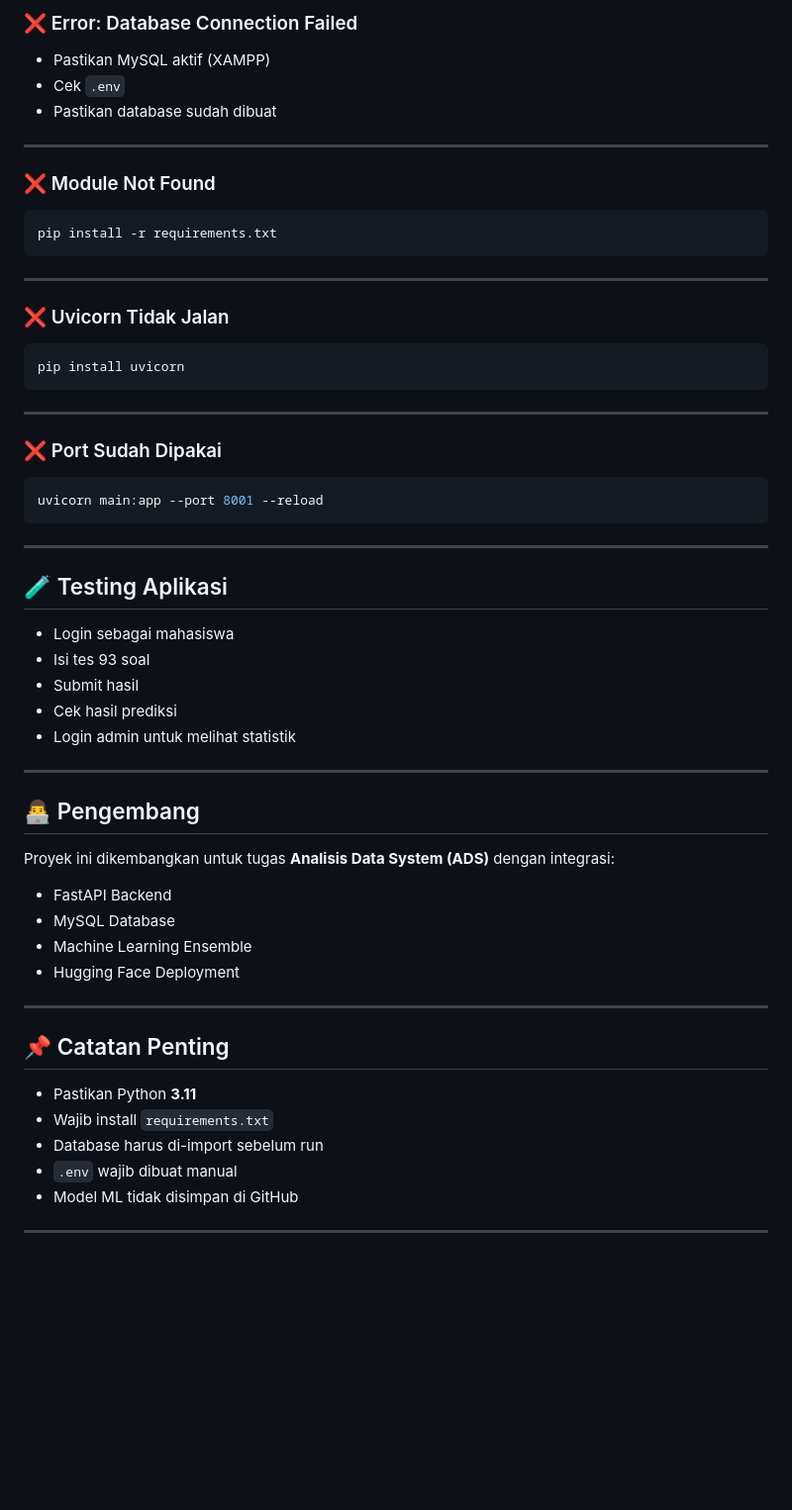
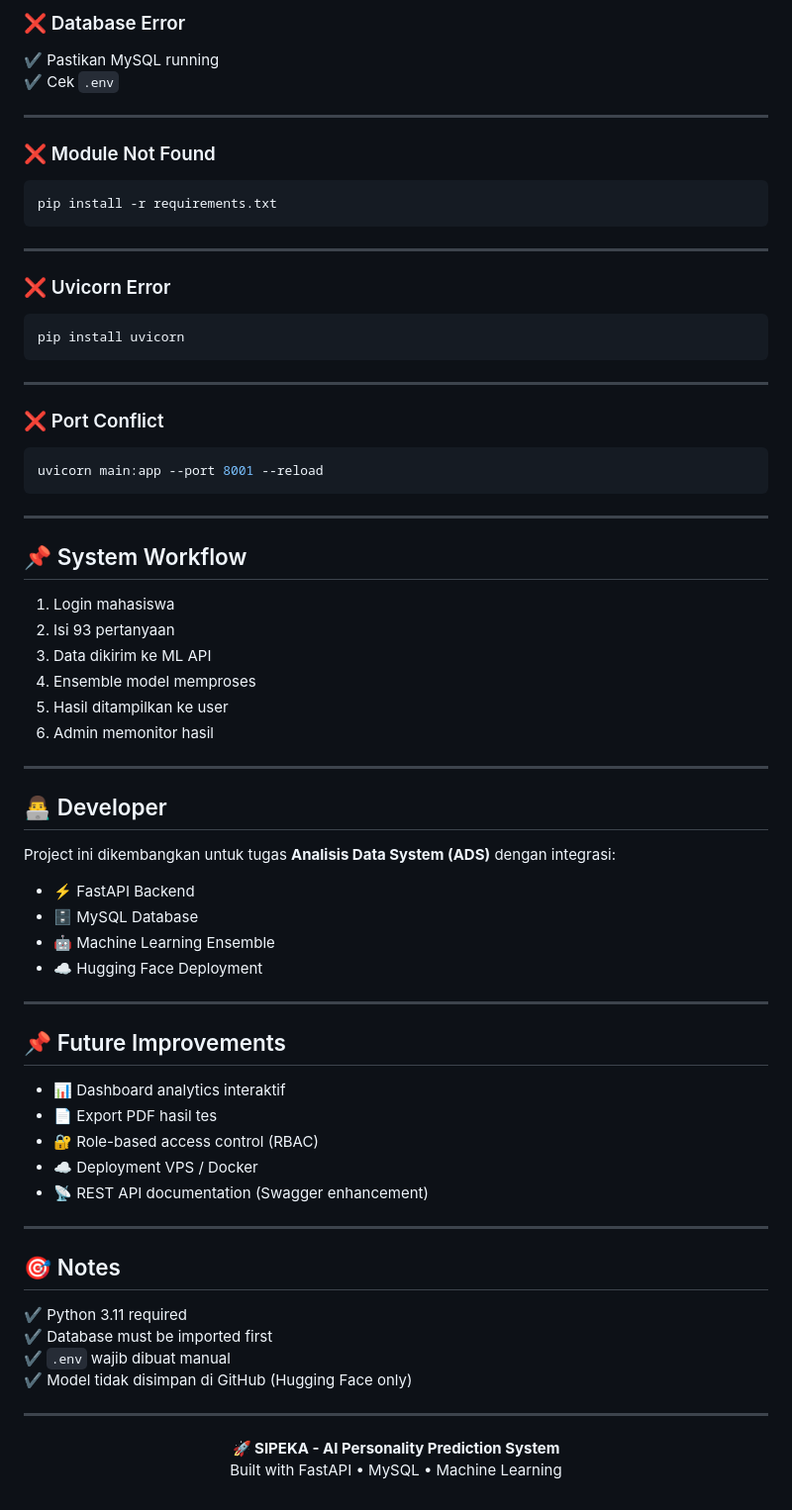
Before and after one commit to Nanda-0101/PROJECT_ADS, a Markdown page: README.md, the part around one of its changes. Shown at 99% size. Drawn GitHub-style; blank space fills up the shorter version.

````diff
--- a/README.md
+++ b/README.md
@@ -235,8 +220,7 @@ Relasi:
 
-### ❌ Error: Database Connection Failed
-- Pastikan MySQL aktif (XAMPP)
-- Cek `.env`
-- Pastikan database sudah dibuat
+### ❌ Database Error
+✔ Pastikan MySQL running
+✔ Cek `.env`
 
 ---
 
@@ -247,47 +231,62 @@ pip install -r requirements.txt
 
 ---
 
-### ❌ Uvicorn Tidak Jalan
+### ❌ Uvicorn Error
 ```bash
 pip install uvicorn
 ```
 
 ---
 
-### ❌ Port Sudah Dipakai
+### ❌ Port Conflict
 ```bash
 uvicorn main:app --port 8001 --reload
 ```
 
 ---
 
-## 🧪 Testing Aplikasi
+## 📌 System Workflow
 
-- Login sebagai mahasiswa
-- Isi tes 93 soal
-- Submit hasil
-- Cek hasil prediksi
-- Login admin untuk melihat statistik
+1. Login mahasiswa
+2. Isi 93 pertanyaan
+3. Data dikirim ke ML API
+4. Ensemble model memproses
+5. Hasil ditampilkan ke user
+6. Admin memonitor hasil
 
 ---
 
-## 👨‍💻 Pengembang
+## 👨‍💻 Developer
 
-Proyek ini dikembangkan untuk tugas **Analisis Data System (ADS)** dengan integrasi:
+Project ini dikembangkan untuk tugas **Analisis Data System (ADS)** dengan integrasi:
 
-- FastAPI Backend
-- MySQL Database
-- Machine Learning Ensemble
-- Hugging Face Deployment
+- ⚡ FastAPI Backend
+- 🗄️ MySQL Database
+- 🤖 Machine Learning Ensemble
+- ☁️ Hugging Face Deployment
 
 ---
 
-## 📌 Catatan Penting
+## 📌 Future Improvements
 
-- Pastikan Python **3.11**
-- Wajib install `requirements.txt`
-- Database harus di-import sebelum run
-- `.env` wajib dibuat manual
-- Model ML tidak disimpan di GitHub
+- 📊 Dashboard analytics interaktif
+- 📄 Export PDF hasil tes
+- 🔐 Role-based access control (RBAC)
+- ☁️ Deployment VPS / Docker
+- 📡 REST API documentation (Swagger enhancement)
 
 ---
+
+## 🎯 Notes
+
+✔ Python 3.11 required
+✔ Database must be imported first
+✔ `.env` wajib dibuat manual
+✔ Model tidak disimpan di GitHub (Hugging Face only)
+
+---
+
+<p align="center">
+  <b>🚀 SIPEKA - AI Personality Prediction System</b><br>
+  Built with FastAPI • MySQL • Machine Learning
+</p>
````
Also changed, not shown: other parts of README.md (+107 -122 lines).
